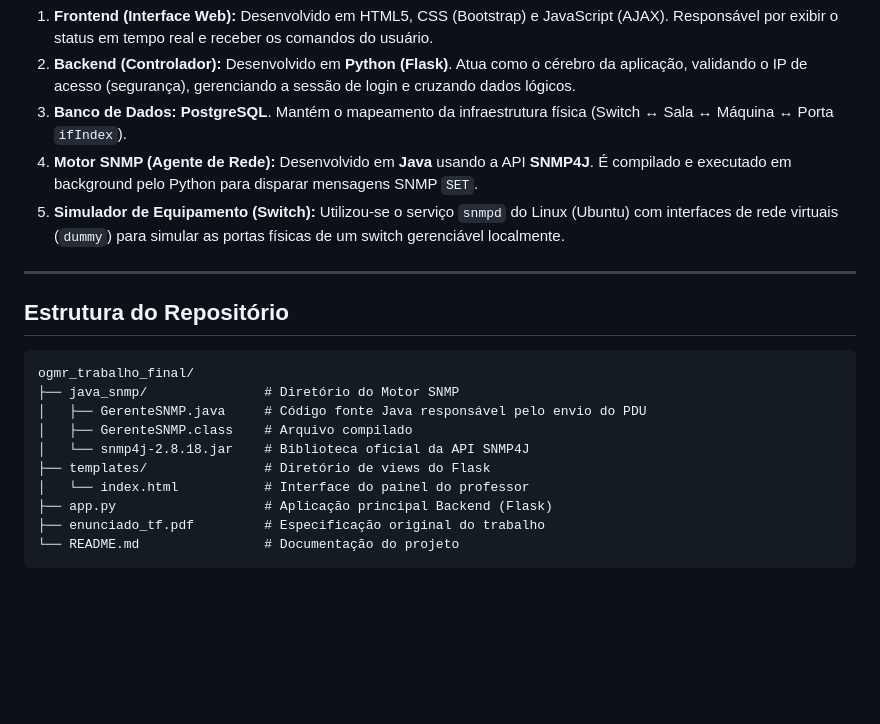
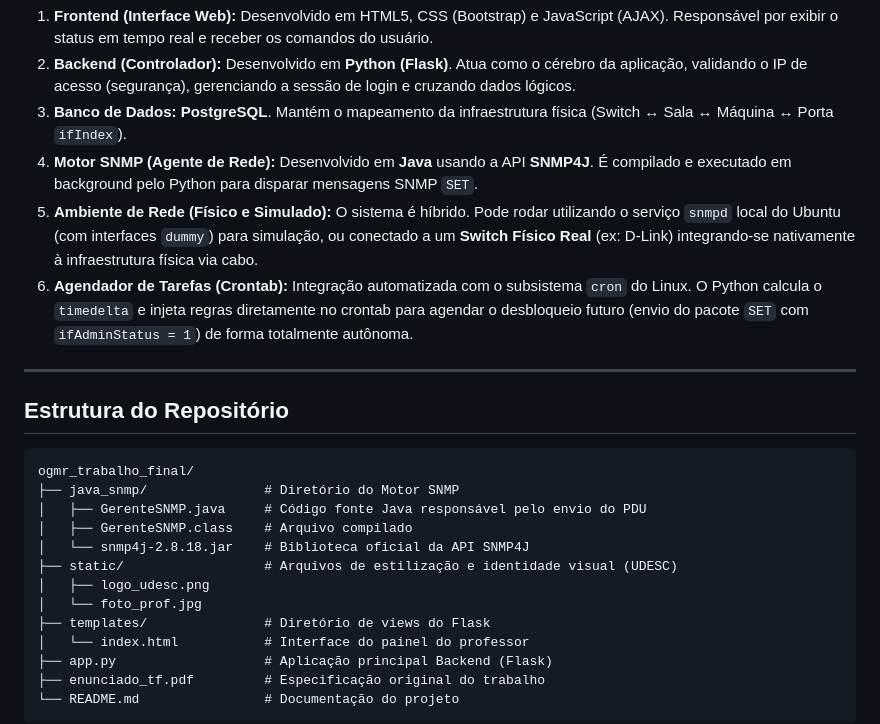
Before and after one commit to Souza04Gustavo/ogmr_trabalho_final, a Markdown page: README.md, the part around one of its changes. Rendered like a GitHub page; blank space fills up the shorter version.

```diff
--- a/README.md
+++ b/README.md
@@ -12,7 +12,8 @@ O sistema foi desenvolvido utilizando uma arquitetura baseada em microsserviços
 2. **Backend (Controlador):** Desenvolvido em **Python (Flask)**. Atua como o cérebro da aplicação, validando o IP de acesso (segurança), gerenciando a sessão de login e cruzando dados lógicos.
 3. **Banco de Dados:** **PostgreSQL**. Mantém o mapeamento da infraestrutura física (Switch ↔ Sala ↔ Máquina ↔ Porta `ifIndex`).
 4. **Motor SNMP (Agente de Rede):** Desenvolvido em **Java** usando a API **SNMP4J**. É compilado e executado em background pelo Python para disparar mensagens SNMP `SET`.
-5. **Simulador de Equipamento (Switch):** Utilizou-se o serviço `snmpd` do Linux (Ubuntu) com interfaces de rede virtuais (`dummy`) para simular as portas físicas de um switch gerenciável localmente.
+5. **Ambiente de Rede (Físico e Simulado):** O sistema é híbrido. Pode rodar utilizando o serviço `snmpd` local do Ubuntu (com interfaces `dummy`) para simulação, ou conectado a um **Switch Físico Real** (ex: D-Link) integrando-se nativamente à infraestrutura física via cabo.
+6. **Agendador de Tarefas (Crontab):** Integração automatizada com o subsistema `cron` do Linux. O Python calcula o `timedelta` e injeta regras diretamente no crontab para agendar o desbloqueio futuro (envio do pacote `SET` com `ifAdminStatus = 1`) de forma totalmente autônoma.
 
 ---
 
@@ -24,6 +25,9 @@ ogmr_trabalho_final/
 │   ├── GerenteSNMP.java     # Código fonte Java responsável pelo envio do PDU
 │   ├── GerenteSNMP.class    # Arquivo compilado
 │   └── snmp4j-2.8.18.jar    # Biblioteca oficial da API SNMP4J
+├── static/                  # Arquivos de estilização e identidade visual (UDESC)
+│   ├── logo_udesc.png
+│   └── foto_prof.jpg
 ├── templates/               # Diretório de views do Flask
 │   └── index.html           # Interface do painel do professor
 ├── app.py                   # Aplicação principal Backend (Flask)
```
Also changed, not shown: other parts of README.md (+46 -5 lines).
